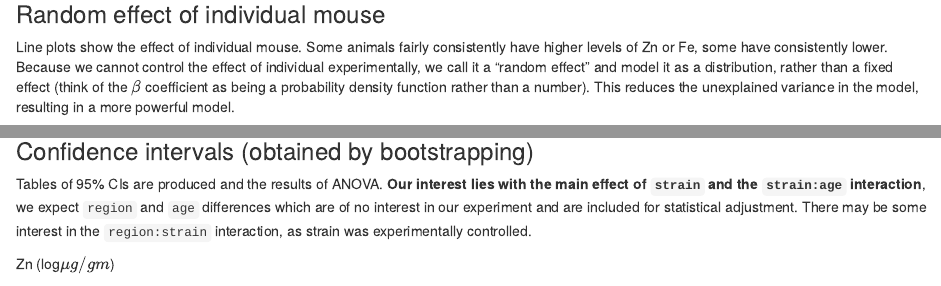
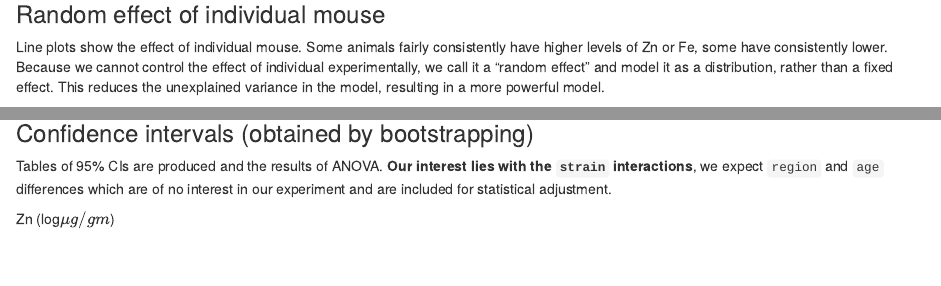
Before and after one commit to ABindoff/neuro_metal_nfl, an R Markdown document (nfl_cu_zn_fe.rmd): the page in a window 1100 px wide, from 1210 px down, and a second part further down, joined at a grey line. Rendered offline with R 4.5, knitr and Pandoc, with nearby package versions; some code elsewhere in the file could not run offline.

Commit message:
minor corrections

````diff
--- a/nfl_cu_zn_fe.rmd
+++ b/nfl_cu_zn_fe.rmd
@@ -92,7 +92,7 @@ df0 <- df
 
 ### Random effect of individual mouse
 
-Line plots show the effect of individual mouse. Some animals fairly consistently have higher levels of Zn or Fe, some have consistently lower. Because we cannot control the effect of individual experimentally, we call it a "random effect" and model it as a distribution, rather than a fixed effect (think of the $\beta$ coefficient as being a probability density function rather than a number). This reduces the unexplained variance in the model, resulting in a more powerful model.
+Line plots show the effect of individual mouse. Some animals fairly consistently have higher levels of Zn or Fe, some have consistently lower. Because we cannot control the effect of individual experimentally, we call it a "random effect" and model it as a distribution, rather than a fixed effect. This reduces the unexplained variance in the model, resulting in a more powerful model.
 
 ```{r}
 cbPalette <- rep(c("#E69F00", "#0072B2", "#D55E00", "#56B4E9", "#009E73", "#F0E442", "#CC79A7"),
@@ -269,7 +269,7 @@ fe
 
 ### Confidence intervals (obtained by bootstrapping)
 
-Tables of 95% CIs are produced and the results of ANOVA. **Our interest lies with the main effect of `strain` and the `strain:age` interaction**, we expect `region` and `age` differences which are of no interest in our experiment and are included for statistical adjustment. There may be some interest in the `region:strain` interaction, as strain was experimentally controlled.
+Tables of 95% CIs are produced and the results of ANOVA. **Our interest lies with the `strain` interactions**, we expect `region` and `age` differences which are of no interest in our experiment and are included for statistical adjustment.
 
 Zn (log$\mu g/gm$)
 
````
Also changed, not shown: nfl_cu_zn_fe.rmd (2 more changed lines).
